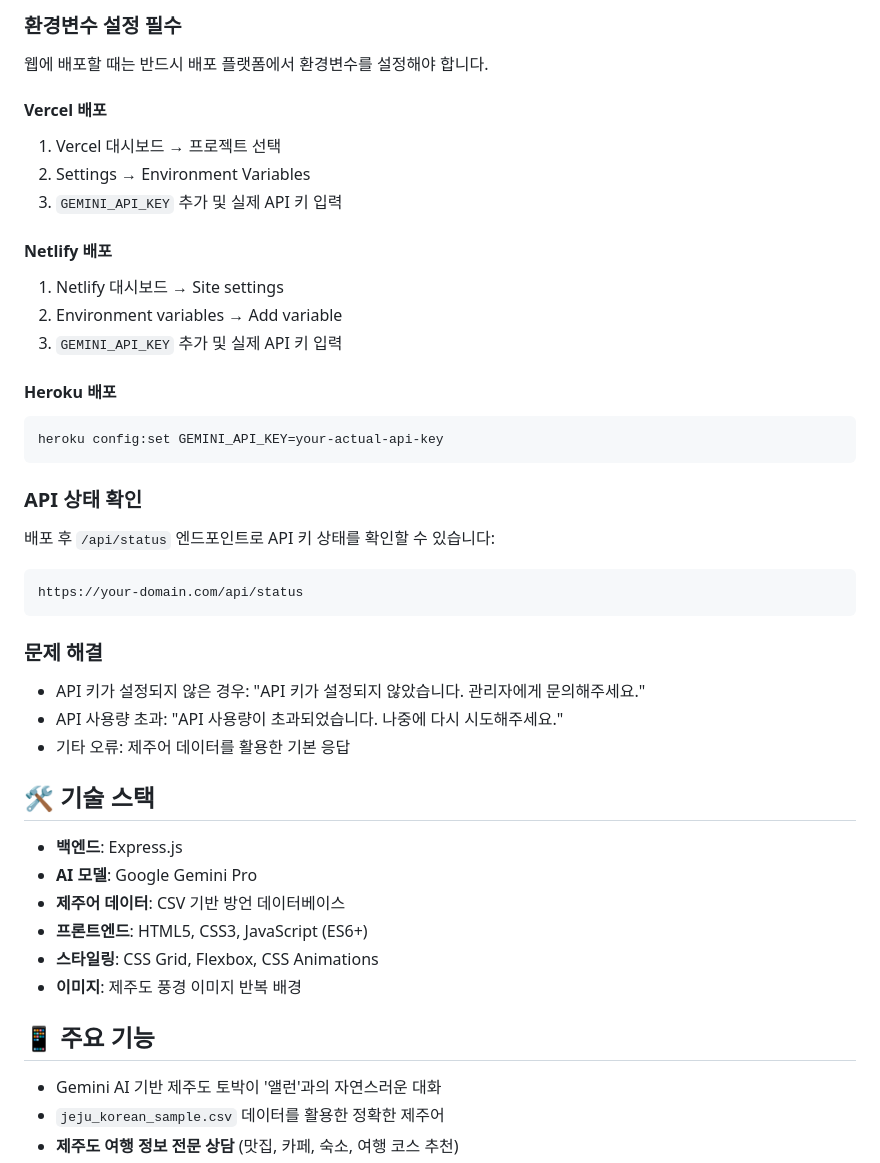
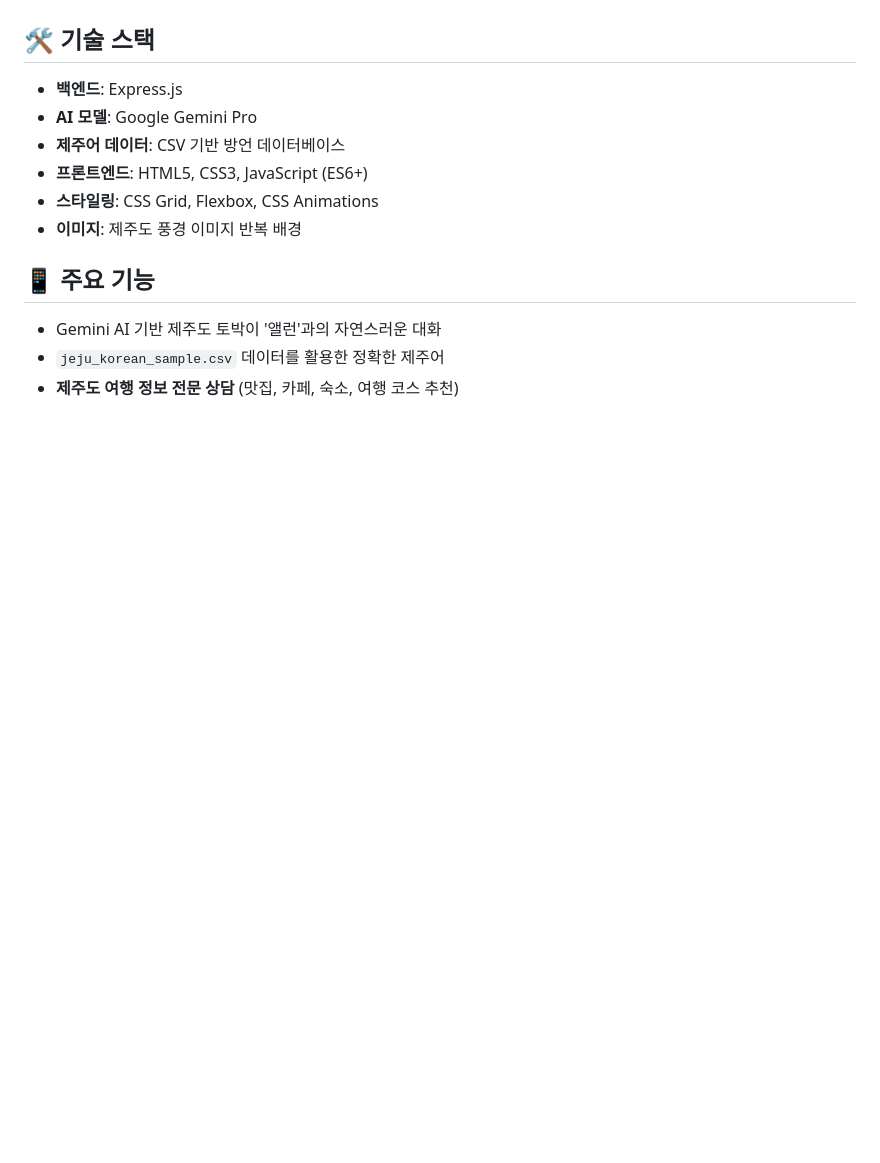
Before and after one commit to sansolPark/ALAL-CHATBOT, a Markdown page: README.md, the part around the change printed below. GitHub-like rendering; blank space fills up the shorter version.

````diff
--- a/README.md
+++ b/README.md
@@ -105,31 +55,3 @@ npm start
-### **환경변수 설정 필수**
-웹에 배포할 때는 반드시 배포 플랫폼에서 환경변수를 설정해야 합니다.
-
-#### **Vercel 배포**
-1. Vercel 대시보드 → 프로젝트 선택
-2. Settings → Environment Variables
-3. `GEMINI_API_KEY` 추가 및 실제 API 키 입력
-
-#### **Netlify 배포**
-1. Netlify 대시보드 → Site settings
-2. Environment variables → Add variable
-3. `GEMINI_API_KEY` 추가 및 실제 API 키 입력
-
-#### **Heroku 배포**
-```bash
-heroku config:set GEMINI_API_KEY=your-actual-api-key
-```
-
-### **API 상태 확인**
-배포 후 `/api/status` 엔드포인트로 API 키 상태를 확인할 수 있습니다:
-```
-https://your-domain.com/api/status
-```
-
-### **문제 해결**
-- API 키가 설정되지 않은 경우: "API 키가 설정되지 않았습니다. 관리자에게 문의해주세요."
-- API 사용량 초과: "API 사용량이 초과되었습니다. 나중에 다시 시도해주세요."
-- 기타 오류: 제주어 데이터를 활용한 기본 응답
 
 ## 🛠️ 기술 스택
 
````
Also changed, not shown: other parts of README.md (+0 -50 lines).
